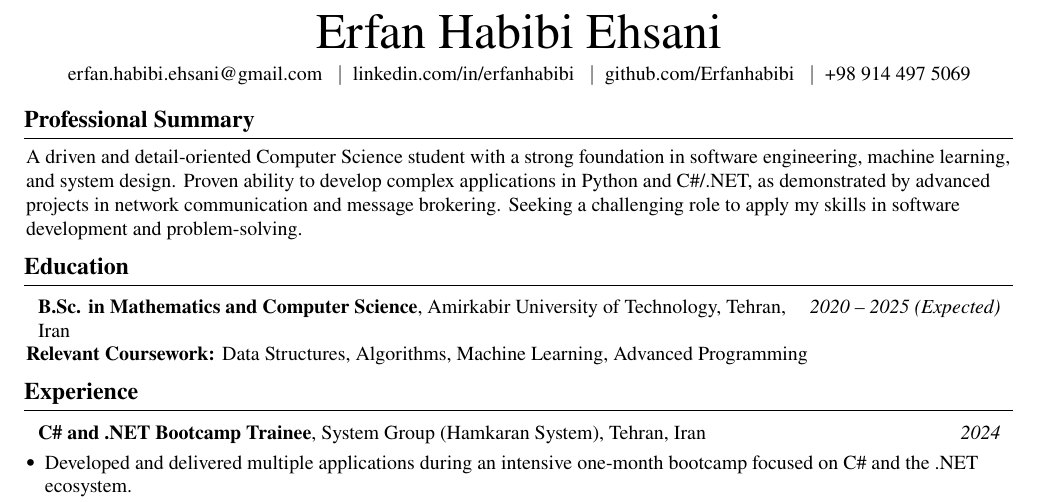
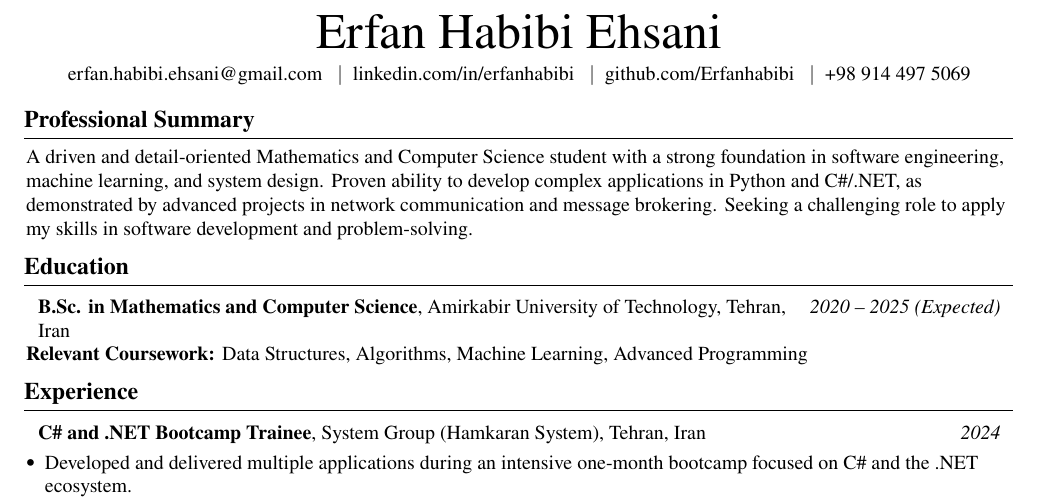
Before and after one commit to Erfanhabibi/Resume, a LaTeX CV (English/ResumeEn.tex): part of the page, cut so that both start at the same text. Compiled offline with pdfLaTeX.

Commit message:
Update professional summary in resume to reflect current academic status

```diff
--- a/English/ResumeEn.tex
+++ b/English/ResumeEn.tex
@@ -83,7 +83,7 @@
 \begin{onecolentry}
 \vspace{4pt}
 \section{Professional Summary}
-A driven and detail-oriented Computer Science student with a strong foundation in software engineering, machine learning, and system design. Proven ability to develop complex applications in Python and C\#/.NET, as demonstrated by advanced projects in network communication and message brokering. Seeking a challenging role to apply my skills in software development and problem-solving.
+A driven and detail-oriented Mathematics and Computer Science student with a strong foundation in software engineering, machine learning, and system design. Proven ability to develop complex applications in Python and C\#/.NET, as demonstrated by advanced projects in network communication and message brokering. Seeking a challenging role to apply my skills in software development and problem-solving.
 \end{onecolentry}
 
 
```
Also changed, not shown: English/ResumeEn.pdf, 1 other file.
